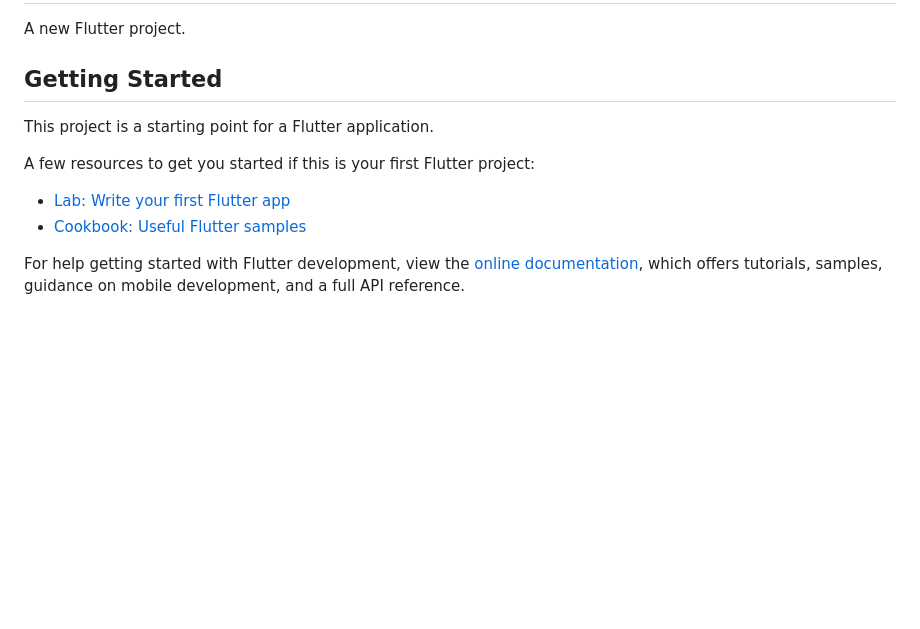
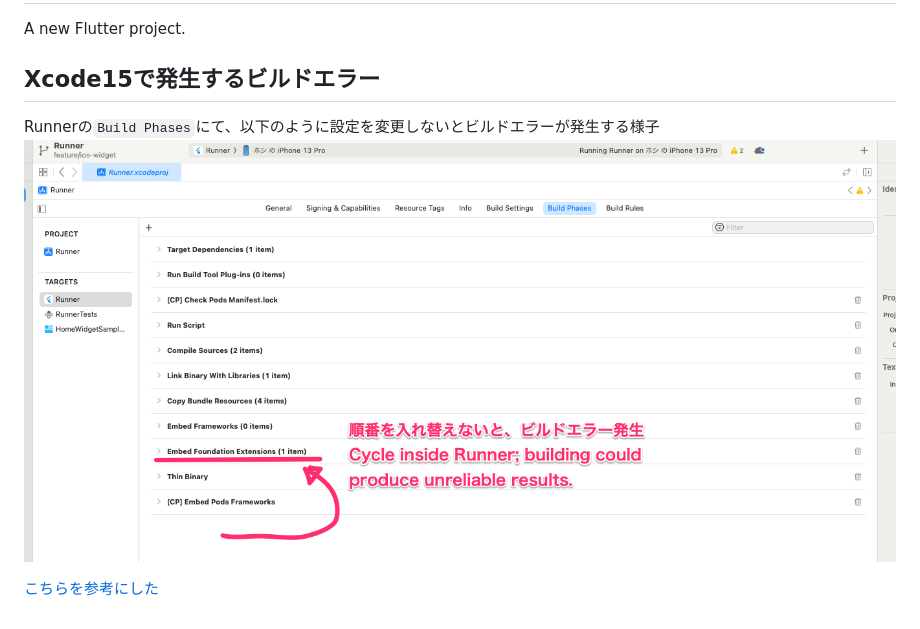
Before and after one commit to hoshi005/home_widget_sample, a Markdown page: README.md, the part around the change. GitHub-like rendering; pictures changed too: images/xcode-build.png (added); blank space fills up the shorter version.

Commit message:
ビルドエラーが発生したので、回避

```diff
--- a/README.md
+++ b/README.md
@@ -2,15 +2,9 @@
 
 A new Flutter project.
 
-## Getting Started
+## Xcode15で発生するビルドエラー
 
-This project is a starting point for a Flutter application.
+Runnerの`Build Phases`にて、以下のように設定を変更しないとビルドエラーが発生する様子
+![](images/xcode-build.png)
 
-A few resources to get you started if this is your first Flutter project:
-
-- [Lab: Write your first Flutter app](https://docs.flutter.dev/get-started/codelab)
-- [Cookbook: Useful Flutter samples](https://docs.flutter.dev/cookbook)
-
-For help getting started with Flutter development, view the
-[online documentation](https://docs.flutter.dev/), which offers tutorials,
-samples, guidance on mobile development, and a full API reference.
+[こちらを参考にした](https://scrapbox.io/yuki-2021/xcode15%E3%81%A7%22Error_(Xcode):_Cycle_inside_Runner;_building_could_produce_unreliable_results.%22_%E3%82%A8%E3%83%A9%E3%83%BC%E3%81%8C%E5%87%BA%E3%82%8B%E6%99%82)
```
